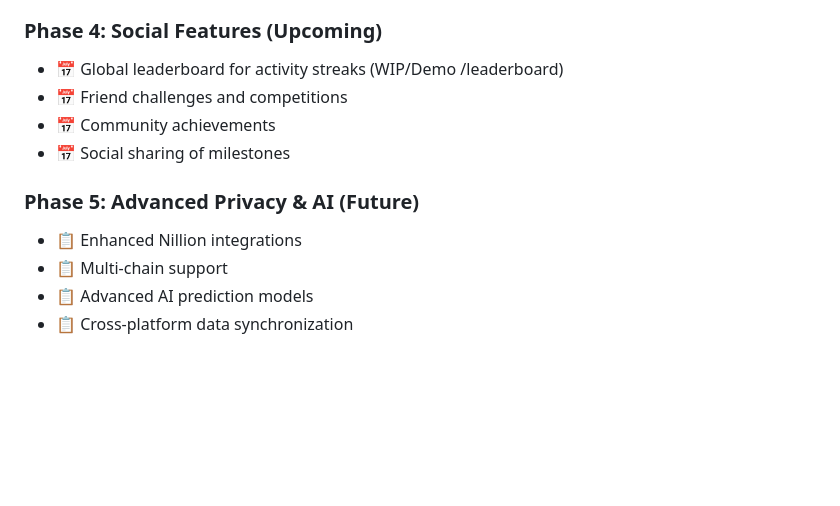
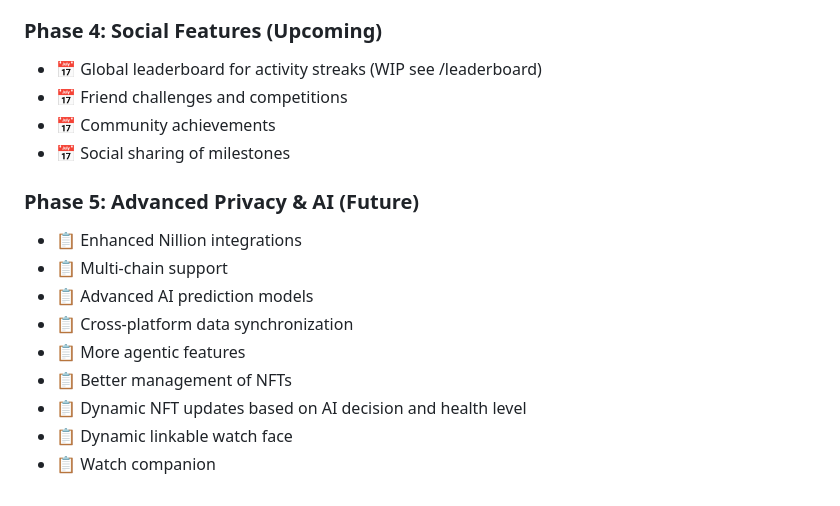
Before and after one commit to AiBitHackathon/aibit-front, a Markdown page: README.md, the part around the change. Rendered like a GitHub page; blank space fills up the shorter version.

Commit message:
updated vision

```diff
--- a/README.md
+++ b/README.md
@@ -65,7 +65,7 @@ AIbit is a next-generation health and fitness platform that combines Web3 techno
 
 ### Phase 4: Social Features (Upcoming)
 
-- 📅 Global leaderboard for activity streaks (WIP/Demo /leaderboard)
+- 📅 Global leaderboard for activity streaks (WIP see /leaderboard)
 - 📅 Friend challenges and competitions
 - 📅 Community achievements
 - 📅 Social sharing of milestones
@@ -76,3 +76,8 @@ AIbit is a next-generation health and fitness platform that combines Web3 techno
 - 📋 Multi-chain support
 - 📋 Advanced AI prediction models
 - 📋 Cross-platform data synchronization
+- 📋 More agentic features
+- 📋 Better management of NFTs
+- 📋 Dynamic NFT updates based on AI decision and health level
+- 📋 Dynamic linkable watch face
+- 📋 Watch companion
```
